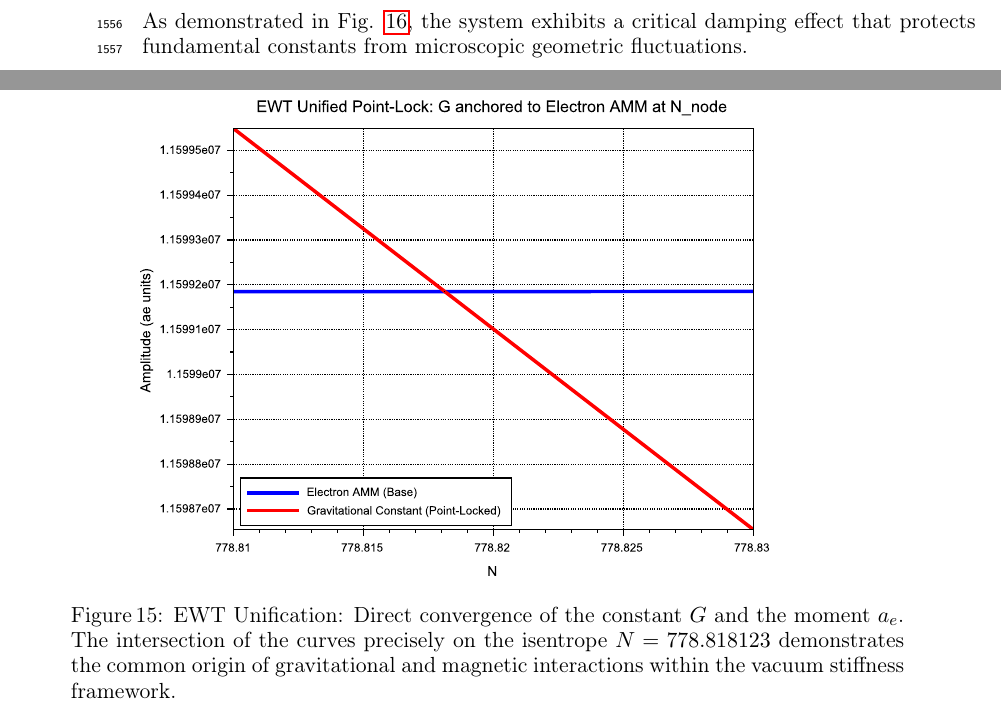
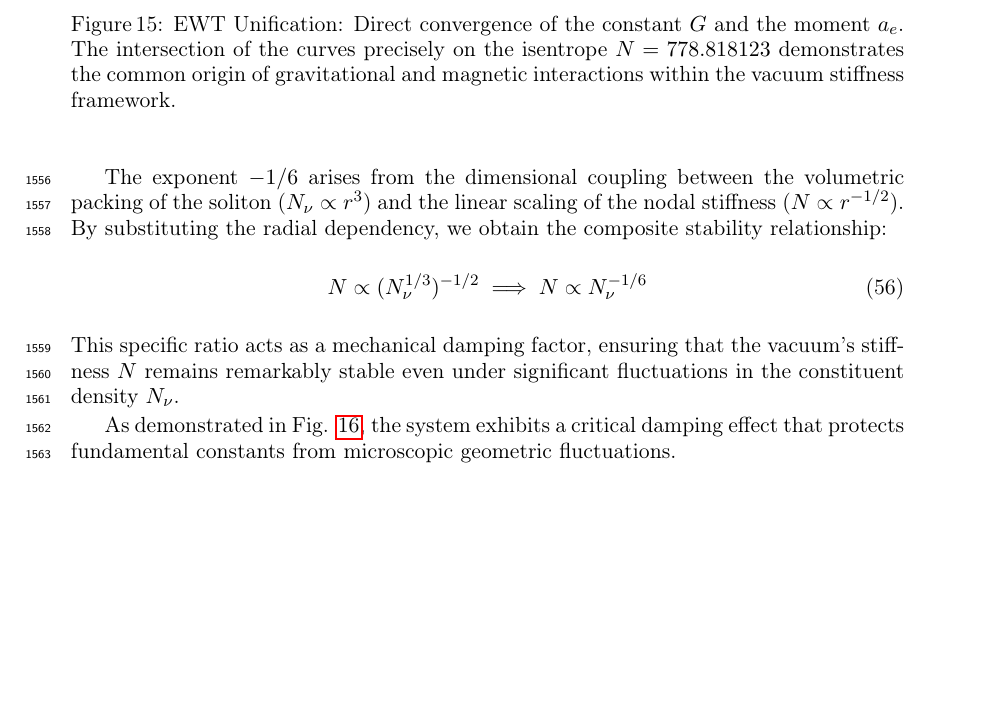
Before and after one commit to lsmolinski/MagnetismGravity, a LaTeX document (MagnetismGravity.tex): two parts of pages 52 and 53 of 84 before the commit and part of page 53 of 84 after it, the two joined at a grey line, cut so that both start at the same text, the shorter picture padded with empty space. Compiled offline with pdfLaTeX; a LaTeX package or settings file that is missing is left out.

Commit message:
wyjaśnienie skad 1/6 dla leniwych

```diff
--- a/MagnetismGravity.tex
+++ b/MagnetismGravity.tex
@@ -1621,6 +1621,13 @@ To evaluate the reliability of the derived gravitational constant $G$, a sensiti
 \begin{equation}
 	N \propto (N_{\nu, \text{effective}})^{-1/6} \implies N \propto r_{\nu}^{-1/2}
 \end{equation}
+
+The exponent $-1/6$ arises from the dimensional coupling between the volumetric packing of the soliton ($N_{\nu} \propto r^3$) and the linear scaling of the nodal stiffness ($N \propto r^{-1/2}$). By substituting the radial dependency, we obtain the composite stability relationship:
+\begin{equation}
+	N \propto (N_{\nu}^{1/3})^{-1/2} \implies N \propto N_{\nu}^{-1/6}
+\end{equation}
+This specific ratio acts as a mechanical damping factor, ensuring that the vacuum's stiffness $N$ remains remarkably stable even under significant fluctuations in the constituent density $N_{\nu}$.
+
 As demonstrated in Fig. \ref{fig:stiffness_equilibrium}, the system exhibits a critical damping effect that protects fundamental constants from microscopic geometric fluctuations.
 
 \begin{figure}[h!]
```
Also changed, not shown: MagnetismGravity.pdf.
